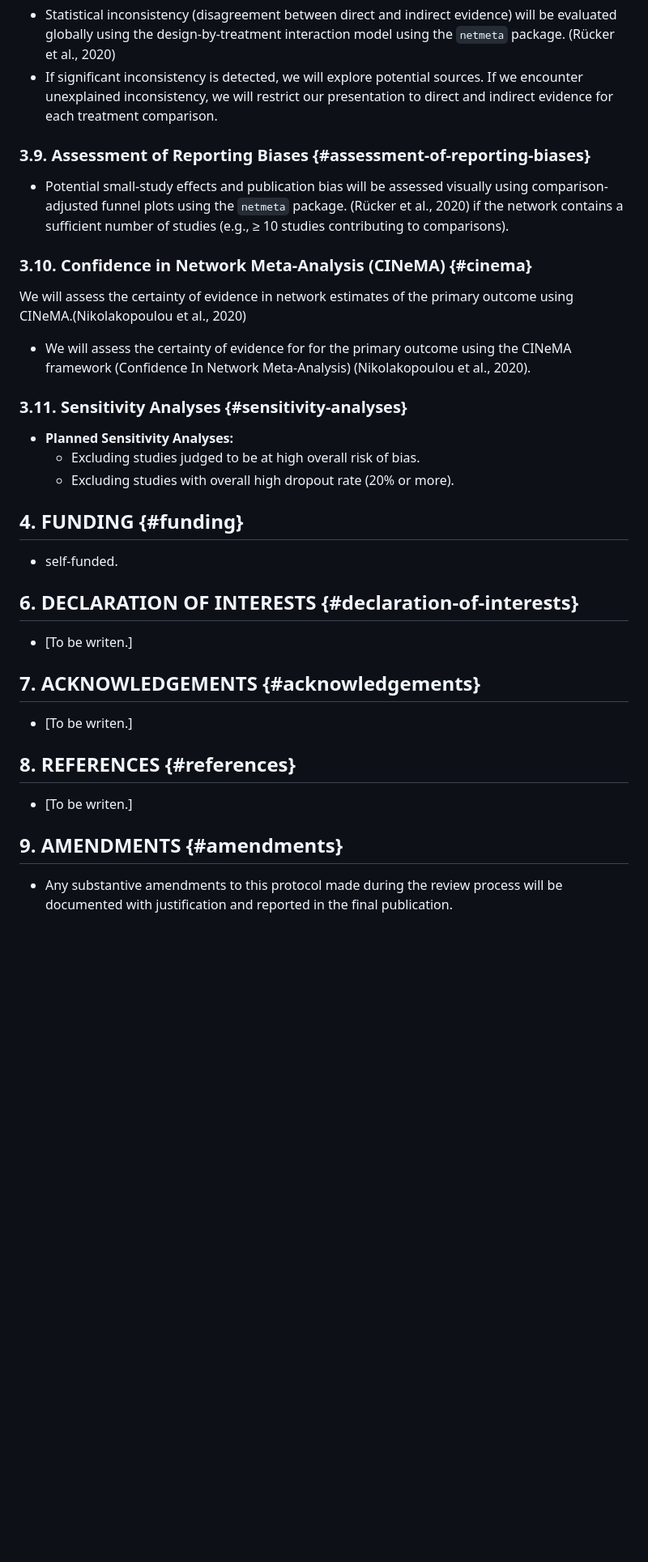
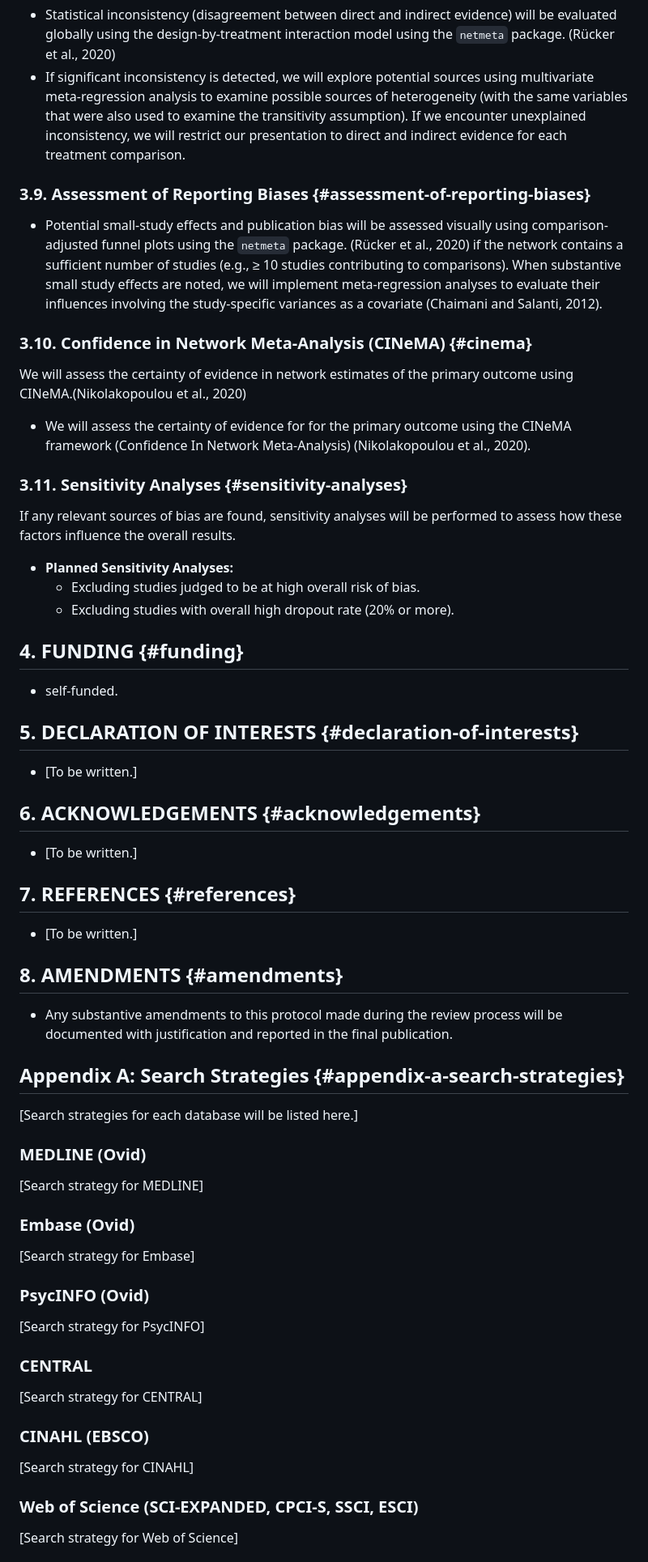
Before and after one commit to Ryuhei-So/UBIQUITY, a Markdown page: UBIQUITY_ADNMA_protocol.md, the part around the change printed below. Shown: that part at 81% size. Drawn GitHub-style; blank space fills up the shorter version.

Commit message:
Revise protocol based on PRISMA-NMA review

```diff
--- a/UBIQUITY_ADNMA_protocol.md
+++ b/UBIQUITY_ADNMA_protocol.md
@@ -187,10 +179,10 @@ We will conduct all analyses in R, using the *netmeta* package (Rücker et al.,
 
 *   Statistical inconsistency (disagreement between direct and indirect evidence) will be evaluated globally using the design-by-treatment interaction model using the `netmeta` package. (Rücker et al., 2020)
-*   If significant inconsistency is detected, we will explore potential sources. If we encounter unexplained inconsistency, we will restrict our presentation to direct and indirect evidence for each treatment comparison.
+*   If significant inconsistency is detected, we will explore potential sources using multivariate meta-regression analysis to examine possible sources of heterogeneity (with the same variables that were also used to examine the transitivity assumption). If we encounter unexplained inconsistency, we will restrict our presentation to direct and indirect evidence for each treatment comparison.
 
 ### 3.9. Assessment of Reporting Biases {#assessment-of-reporting-biases}
 
-*   Potential small-study effects and publication bias will be assessed visually using comparison-adjusted funnel plots using the `netmeta` package. (Rücker et al., 2020) if the network contains a sufficient number of studies (e.g., ≥ 10 studies contributing to comparisons).
+*   Potential small-study effects and publication bias will be assessed visually using comparison-adjusted funnel plots using the `netmeta` package. (Rücker et al., 2020) if the network contains a sufficient number of studies (e.g., ≥ 10 studies contributing to comparisons). When substantive small study effects are noted, we will implement meta-regression analyses to evaluate their influences involving the study-specific variances as a covariate (Chaimani and Salanti, 2012).
 
 ### 3.10. Confidence in Network Meta-Analysis (CINeMA) {#cinema}
 We will assess the certainty of evidence in network estimates of the
@@ -198,6 +190,8 @@ primary outcome using CINeMA.(Nikolakopoulou et al., 2020)
 *   We will assess the certainty of evidence for for the primary outcome  using the CINeMA framework (Confidence In Network Meta-Analysis) (Nikolakopoulou et al., 2020).
 
 ### 3.11. Sensitivity Analyses {#sensitivity-analyses}
+
+If any relevant sources of bias are found, sensitivity analyses will be performed to assess how these factors influence the overall results.
 
 *   **Planned Sensitivity Analyses:**
     *   Excluding studies judged to be at high overall risk of bias.
@@ -207,18 +201,47 @@ primary outcome using CINeMA.(Nikolakopoulou et al., 2020)
 
 *  self-funded.
 
-## 6. DECLARATION OF INTERESTS {#declaration-of-interests}
+## 5. DECLARATION OF INTERESTS {#declaration-of-interests}
 
-*   [To be writen.]
+*   [To be written.]
 
-## 7. ACKNOWLEDGEMENTS {#acknowledgements}
+## 6. ACKNOWLEDGEMENTS {#acknowledgements}
 
-*   [To be writen.]
+*   [To be written.]
 
-## 8. REFERENCES {#references}
+## 7. REFERENCES {#references}
 
-*   [To be writen.]
+*   [To be written.]
 
-## 9. AMENDMENTS {#amendments}
+## 8. AMENDMENTS {#amendments}
 
 *   Any substantive amendments to this protocol made during the review process will be documented with justification and reported in the final publication.
+
+## Appendix A: Search Strategies {#appendix-a-search-strategies}
+
+[Search strategies for each database will be listed here.]
+
+### MEDLINE (Ovid)
+
+[Search strategy for MEDLINE]
+
+### Embase (Ovid)
+
+[Search strategy for Embase]
+
+### PsycINFO (Ovid)
+
+[Search strategy for PsycINFO]
+
+### CENTRAL
+
+[Search strategy for CENTRAL]
+
+### CINAHL (EBSCO)
+
+[Search strategy for CINAHL]
+
+### Web of Science (SCI-EXPANDED, CPCI-S, SSCI, ESCI)
+
+[Search strategy for Web of Science]
+
```
Also changed, not shown: other parts of UBIQUITY_ADNMA_protocol.md (+100 -33 lines).
